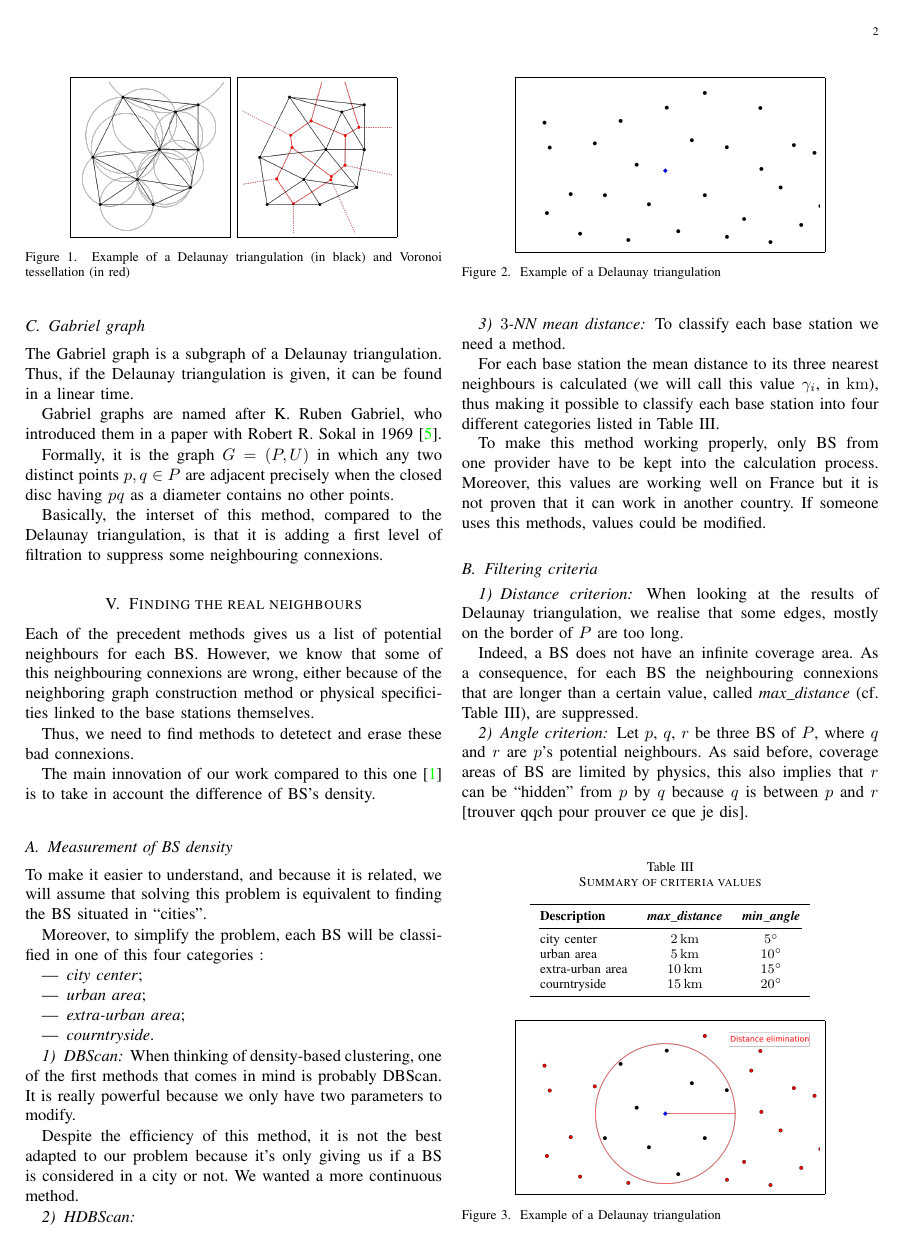
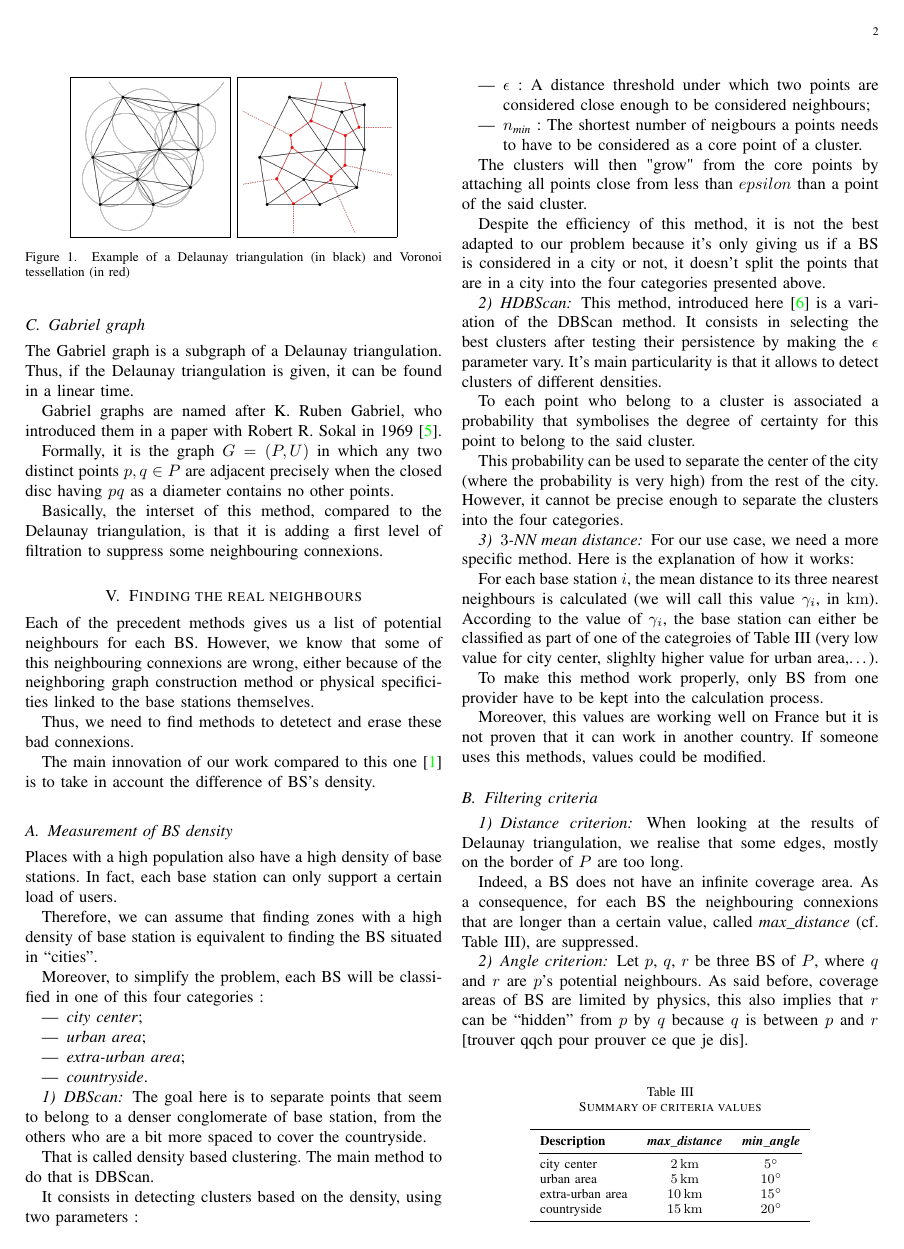
Before and after one commit to pmehaud/article_intership_cvut_24, a LaTeX paper (article.tex): page 2 of 3 before the commit and page 2 of 4 after it. Compiled offline with pdfLaTeX; a missing font is replaced by an installed copy or a similar font; a LaTeX package or settings file that is missing is left out.

Commit message:
adding content to the density part

```diff
--- a/article.tex
+++ b/article.tex
@@ -178,33 +178,62 @@ Thus, we need to find methods to detetect and erase these bad connexions.
 The main innovation of our work compared to this one \cite{art_del_paq} is to take in account the difference of \acrshort{bs}'s density.
 
 \subsection{Measurement of \acrshort{bs} density}
-\noindent To make it easier to understand, and because it is related,
-we will assume that solving this problem is equivalent to finding the \acrshort{bs} situated in \og cities\fg{}.
+\noindent Places with a high population also have a high density of base stations. In fact, each base station can only support a certain
+load of users.
+
+Therefore, we can assume that finding zones with a high density of base station is equivalent to finding the \acrshort{bs}
+situated in \og cities\fg{}.
 
 Moreover, to simplify the problem, each \acrshort{bs} will be classified in one of this four categories :
 \begin{itemize}
     \item \emph{city center};
     \item \emph{urban area};
     \item \emph{extra-urban area};
-    \item \emph{courntryside}.
+    \item \emph{countryside}.
 \end{itemize}
 
 \subsubsection{\acrshort{dbscan}}
-When thinking of density-based clustering, one of the first methods that comes in mind is probably \acrshort{dbscan}.
-It is really powerful because we only have two parameters to modify.
+The goal here is to separate points that seem to belong to a denser conglomerate of base station, from the others who are a bit more spaced
+to cover the countryside.
 
-Despite the efficiency of this method, it is not the best adapted to our problem because it's only giving us if a \acrshort{bs} is considered in a city or not.
-We wanted a more continuous method.
+That is called density based clustering. The main method to do that is \acrshort{dbscan}.
+
+It consists in detecting clusters based on the density, using two parameters :
+
+\begin{itemize}
+    \item \emph{$\epsilon$} : A distance threshold under which two points are considered close enough to be considered neighbours;
+    \item \emph{$n_{\text{min}}$} : The shortest number of neigbours a points needs to have to be considered as a core point of a cluster.
+
+\end{itemize}
+
+The clusters will then "grow" from the core points by attaching all points close from less than \emph{$epsilon$} than a point of the said
+cluster.
+
+Despite the efficiency of this method, it is not the best adapted to our problem because it's only giving us if a \acrshort{bs} is considered
+in a city or not, it doesn't split the points that are in a city into the four categories presented above.
 
 \subsubsection{\acrshort{hdbscan}}
+This method, introduced here \cite{10.1007/978-3-642-37456-2_14} is a variation of the \acrshort{dbscan} method. It consists
+in selecting the best clusters after testing their persistence by making the $\epsilon$ parameter vary. It's main particularity
+is that it allows to detect clusters of different densities.
+
+To each point who belong to a cluster is associated a probability that symbolises the degree of certainty for this point to belong
+to the said cluster.
+
+This probability can be used to separate the center of the city (where the probability is very high) from the rest of the city. However,
+it cannot be precise enough to separate the clusters into the four categories.
 
 \subsubsection{$3$-NN mean distance}
-To classify each base station we need a method.
+For our use case, we need a more specific method. Here is the explanation of how it works:
 
-For each base station the mean distance to its three nearest neighbours is calculated (we will call this value $\gamma_i$, in $\unit{km}$), thus making it possible to classify each base station into four different categories listed in Table~\ref{table:crit_summary}.
+For each base station $i$, the mean distance to its three nearest neighbours is calculated (we will call this value $\gamma_i$, in
+$\unit{km}$). According to the value of $\gamma_i$, the base station can either be classified as part of one of the categroies of
+Table~\ref{table:crit_summary} (very low value for city center, slighlty higher value for urban area,\dots).
 
-To make this method working properly, only \acrshort{bs} from one provider have to be kept into the calculation process.
-Moreover, this values are working well on France but it is not proven that it can work in another country. If someone uses this methods, values could be modified.
+To make this method work properly, only \acrshort{bs} from one provider have to be kept into the calculation process.
+
+Moreover, this values are working well on France but it is not proven that it can work in another country. If someone uses this methods,
+values could be modified.
 
 \subsection{Filtering criteria}
 
@@ -219,7 +248,7 @@ Moreover, this values are working well on France but it is not proven that it ca
         city center & $\unit[2]{km}$ & $5^\circ$ \\
         urban area & $\unit[5]{km}$ & $10^\circ$ \\
         extra-urban area & $\unit[10]{km}$ & $15^\circ$ \\
-        courntryside & $\unit[15]{km}$ & $20^\circ$ \\
+        countryside & $\unit[15]{km}$ & $20^\circ$ \\
         \bottomrule
     \end{tabular}
 \end{table}
```
Also changed, not shown: biblio.bib (+18 -2 lines).
